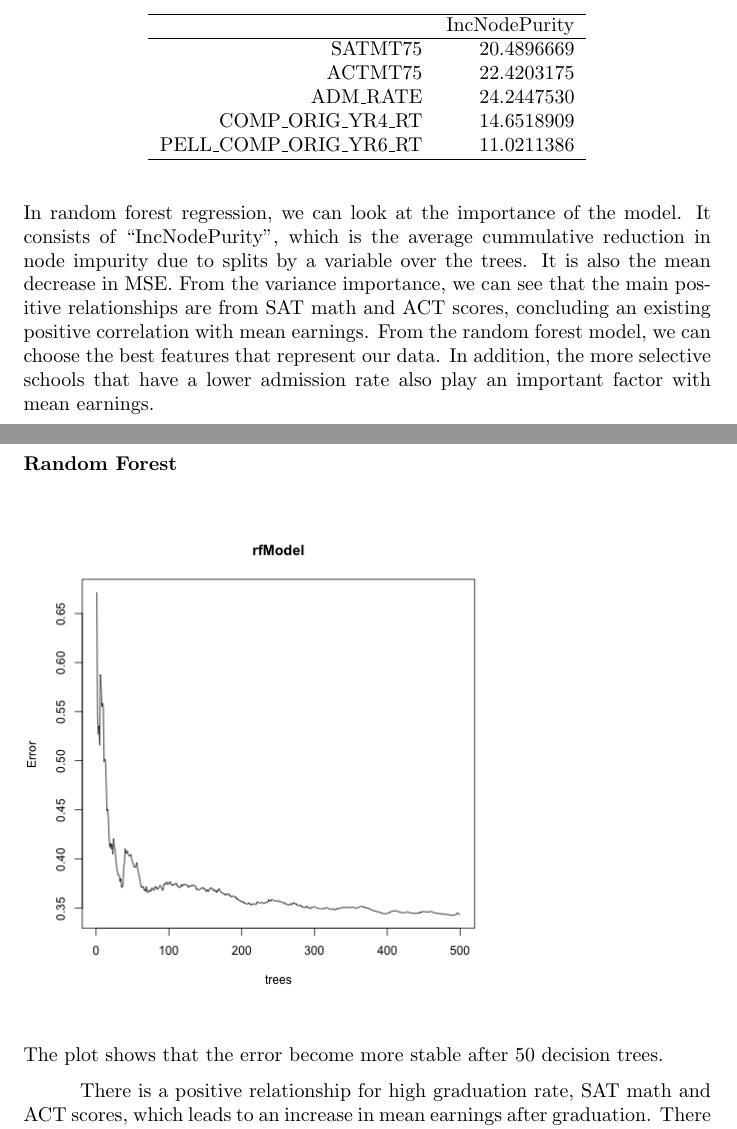
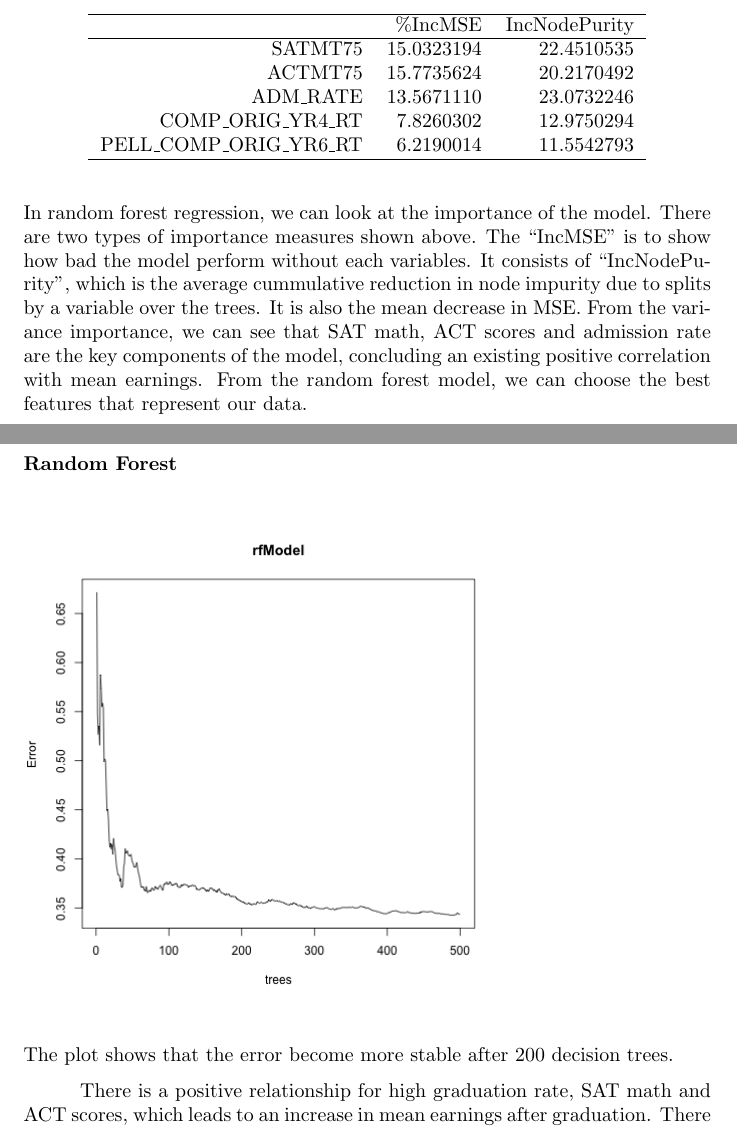
Before and after one commit to leanne8/stat159-fall2016-project3, a LaTeX document (report/report.tex): two parts of pages 8 and 11 of 19, joined at a grey line, cut so that both start at the same text. Compiled offline with pdfLaTeX; a LaTeX package or settings file that is missing is left out.

Commit message:
changed the analysis of random forest

```diff
--- a/report/report.tex
+++ b/report/report.tex
@@ -361,22 +361,23 @@ Intercept & 0.0000000 \\
 \noindent \textbf{Random Forest} \newline
 \indent After comparing the coefficients, r-squared and MSE values from multiple linear regression and ridge regression, we used random forest to predict earnings.
 
-% latex table generated in R 3.3.1 by xtable 1.8-2 package
-% Sun Dec 04 20:26:59 2016
+% latex table generated in R 3.2.2 by xtable 1.8-2 package
+% Mon Dec  5 17:13:37 2016
 \begin{table}[ht]
 \centering
-\begin{tabular}{rr}
+\begin{tabular}{rrr}
   \hline
- & IncNodePurity \\
+ & \%IncMSE & IncNodePurity \\
   \hline
-SATMT75 & 20.4896669 \\
-  ACTMT75 & 22.4203175 \\
-  ADM\_RATE & 24.2447530 \\
-  COMP\_ORIG\_YR4\_RT & 14.6518909 \\
-  PELL\_COMP\_ORIG\_YR6\_RT & 11.0211386 \\
+SATMT75 & 15.0323194 & 22.4510535 \\
+  ACTMT75 & 15.7735624 & 20.2170492 \\
+  ADM\_RATE & 13.5671110 & 23.0732246 \\
+  COMP\_ORIG\_YR4\_RT & 7.8260302 & 12.9750294 \\
+  PELL\_COMP\_ORIG\_YR6\_RT & 6.2190014 & 11.5542793 \\
    \hline
 \end{tabular}
-\end{table}\noindent In random forest regression, we can look at the importance of the model.   It consists of ``IncNodePurity", which is the average cummulative reduction in node impurity due to splits by a variable over the trees. It is also the mean decrease in MSE.   From the variance importance, we can see that the main positive relationships are from SAT math and ACT scores, concluding an existing positive correlation with mean earnings.   From the random forest model, we can choose the best features that represent our data.  In addition, the more selective schools that have a lower admission rate also play an important factor with mean earnings.
+\end{table}\noindent In random forest regression, we can look at the importance of the model. There are two types of importance measures shown above. The ``IncMSE"  is to show how bad the model perform without each variables.  It consists of ``IncNodePurity", which is the average cummulative reduction in node impurity due to splits by a variable over the trees. It is also the mean decrease in MSE.   From the variance importance, we can see that SAT math, ACT scores and admission rate are the key components of the model, concluding an existing positive correlation with mean earnings. From the random forest model, we can choose the best features that represent our data.
+
 
 \clearpage
 \section{Results}
@@ -402,7 +403,7 @@ SATMT75 & 20.4896669 \\
 \begin{figure}[H]
 \includegraphics[width=0.7\textwidth]{../images/rf_top.png}
 \end{figure}
-\noindent The plot shows that the error become more stable after 50 decision trees.
+\noindent The plot shows that the error become more stable after 200 decision trees.
 
 
 There is a positive relationship for high graduation rate, SAT math and ACT scores, which leads to an increase in mean earnings after graduation.  There is also a negative relationship for lower admission rate and pell grant recipients.  Schools that are more selective accept less students; so from our findings, an increase in admission rate would harm the mean earnings.  In addition, pell grant recipients usually come from below average family backgrounds, which lead to less earnings after graduation.
```
Also changed, not shown: report/report-concordance.tex (+1 -1 lines), report/report.pdf, report/report.tex (48 more changed lines), 3 other files.
